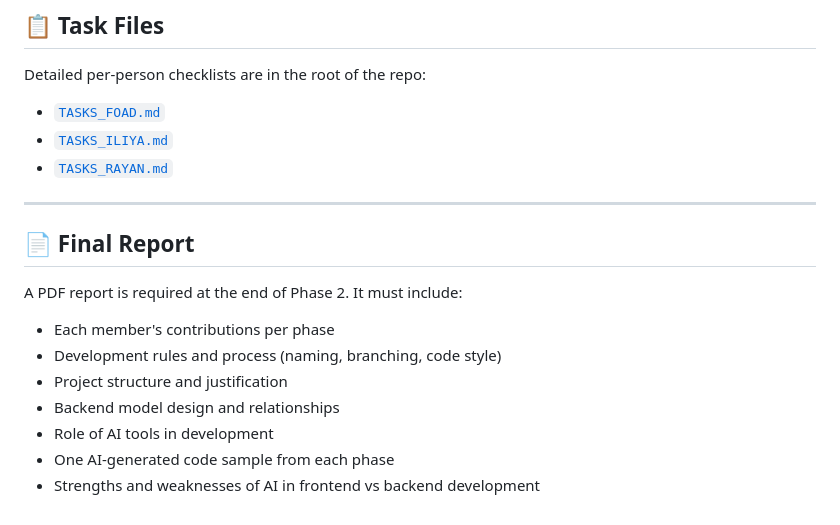
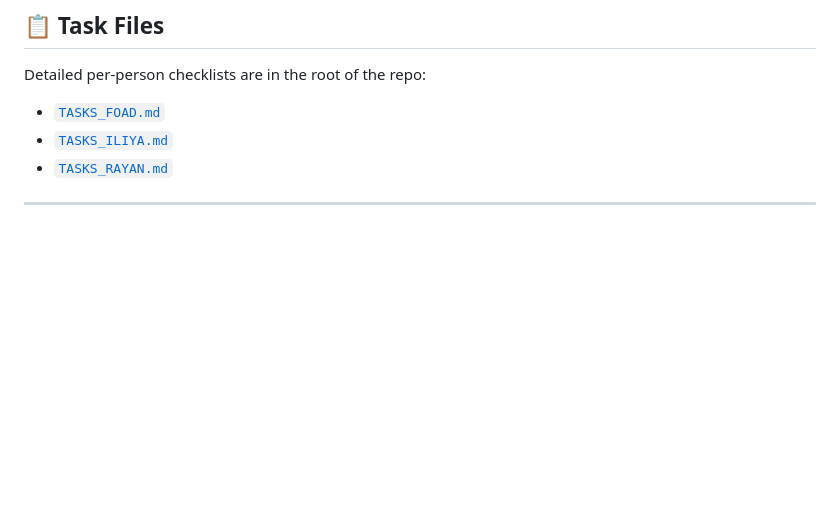
Before and after one commit to SoundWave-Dev/SoundWave, a Markdown page: README.md, the part around the change. Rendered like a GitHub page; blank space fills up the shorter version.

Commit message:
feat: remove final report section from README

```diff
--- a/README.md
+++ b/README.md
@@ -247,15 +247,3 @@ Detailed per-person checklists are in the root of the repo:
 - [`TASKS_RAYAN.md`](./TASKS_RAYAN.md)
 
 ---
-
-## 📄 Final Report
-
-A PDF report is required at the end of Phase 2. It must include:
-
-- Each member's contributions per phase
-- Development rules and process (naming, branching, code style)
-- Project structure and justification
-- Backend model design and relationships
-- Role of AI tools in development
-- One AI-generated code sample from each phase
-- Strengths and weaknesses of AI in frontend vs backend development
```
